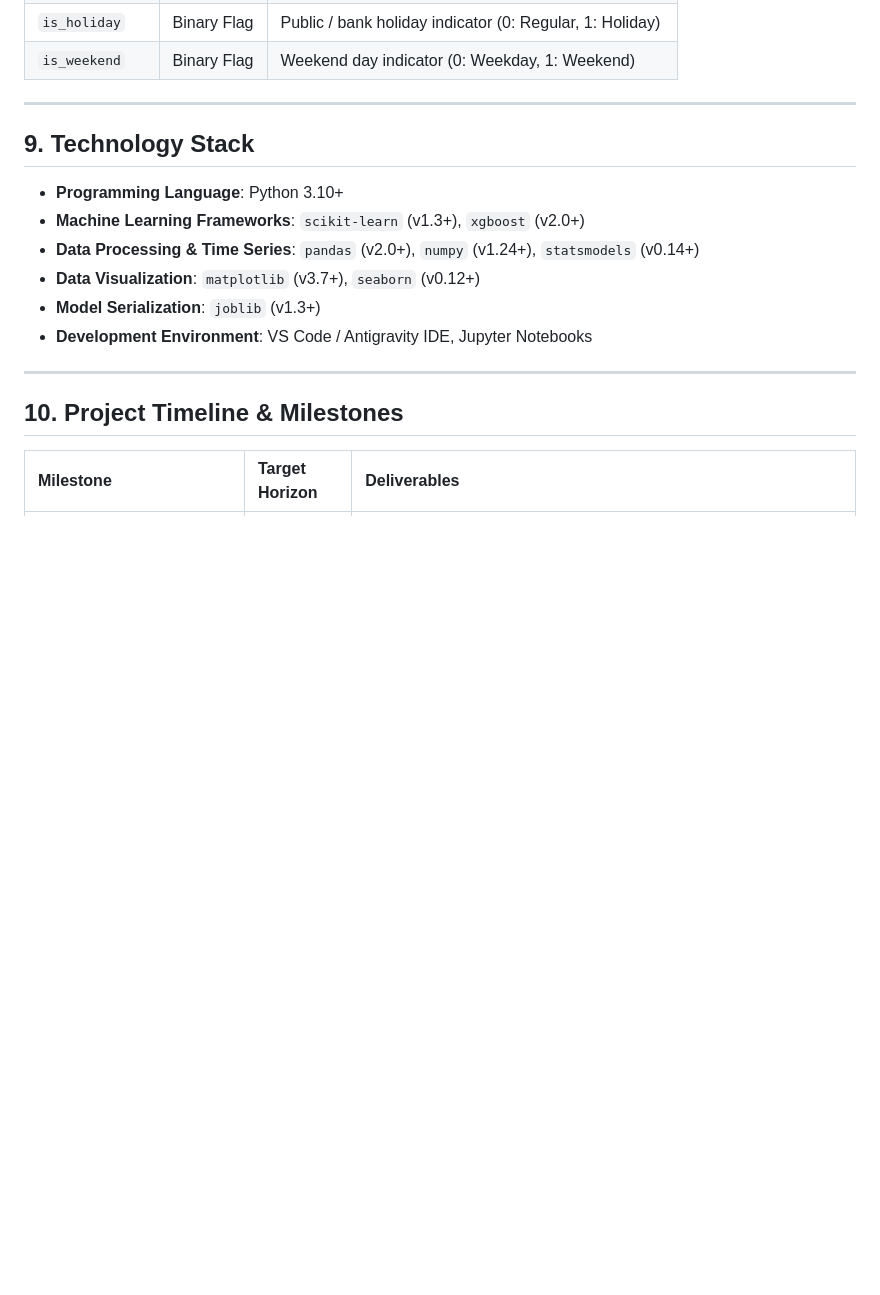
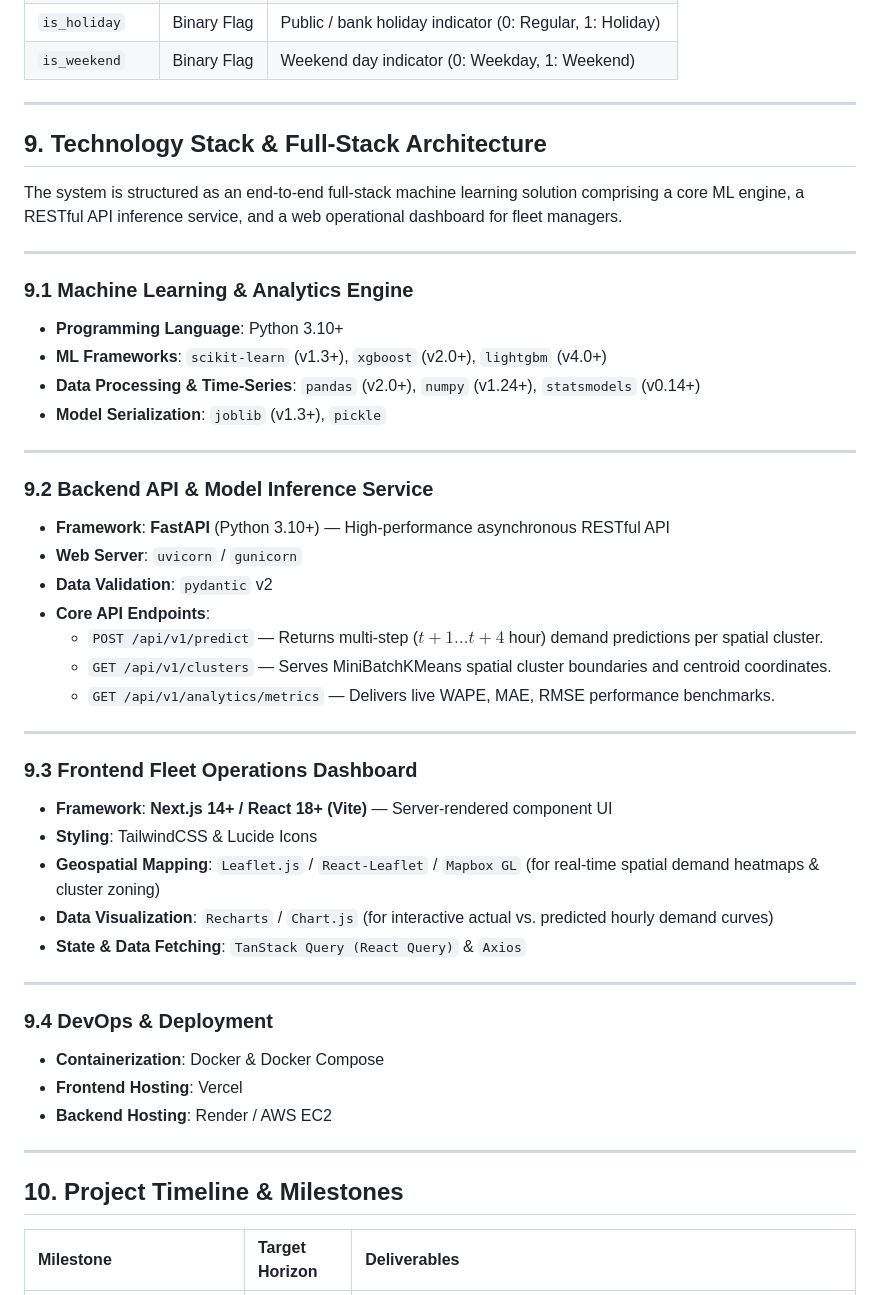
Before and after one commit to tharuntulasi06/ola-bike-ride-request-forecasting, a Markdown page: PROJECT_PROPOSAL.md, the part around the change. Rendered like a GitHub page; blank space fills up the shorter version.

Commit message:
docs: include Next.js/React frontend and FastAPI backend in tech stack

```diff
--- a/PROJECT_PROPOSAL.md
+++ b/PROJECT_PROPOSAL.md
@@ -195,14 +195,44 @@ To ensure robust spatial clustering, temporal accuracy, and cross-city generaliz
 
 ---
 
-## 9. Technology Stack
+## 9. Technology Stack & Full-Stack Architecture
 
+The system is structured as an end-to-end full-stack machine learning solution comprising a core ML engine, a RESTful API inference service, and a web operational dashboard for fleet managers.
+
+---
+
+### 9.1 Machine Learning & Analytics Engine
 * **Programming Language**: Python 3.10+
-* **Machine Learning Frameworks**: `scikit-learn` (v1.3+), `xgboost` (v2.0+)
-* **Data Processing & Time Series**: `pandas` (v2.0+), `numpy` (v1.24+), `statsmodels` (v0.14+)
-* **Data Visualization**: `matplotlib` (v3.7+), `seaborn` (v0.12+)
-* **Model Serialization**: `joblib` (v1.3+)
-* **Development Environment**: VS Code / Antigravity IDE, Jupyter Notebooks
+* **ML Frameworks**: `scikit-learn` (v1.3+), `xgboost` (v2.0+), `lightgbm` (v4.0+)
+* **Data Processing & Time-Series**: `pandas` (v2.0+), `numpy` (v1.24+), `statsmodels` (v0.14+)
+* **Model Serialization**: `joblib` (v1.3+), `pickle`
+
+---
+
+### 9.2 Backend API & Model Inference Service
+* **Framework**: **FastAPI** (Python 3.10+) — High-performance asynchronous RESTful API
+* **Web Server**: `uvicorn` / `gunicorn`
+* **Data Validation**: `pydantic` v2
+* **Core API Endpoints**:
+  * `POST /api/v1/predict` — Returns multi-step ($t+1 \dots t+4$ hour) demand predictions per spatial cluster.
+  * `GET /api/v1/clusters` — Serves MiniBatchKMeans spatial cluster boundaries and centroid coordinates.
+  * `GET /api/v1/analytics/metrics` — Delivers live WAPE, MAE, RMSE performance benchmarks.
+
+---
+
+### 9.3 Frontend Fleet Operations Dashboard
+* **Framework**: **Next.js 14+ / React 18+ (Vite)** — Server-rendered component UI
+* **Styling**: TailwindCSS & Lucide Icons
+* **Geospatial Mapping**: `Leaflet.js` / `React-Leaflet` / `Mapbox GL` (for real-time spatial demand heatmaps & cluster zoning)
+* **Data Visualization**: `Recharts` / `Chart.js` (for interactive actual vs. predicted hourly demand curves)
+* **State & Data Fetching**: `TanStack Query (React Query)` & `Axios`
+
+---
+
+### 9.4 DevOps & Deployment
+* **Containerization**: Docker & Docker Compose
+* **Frontend Hosting**: Vercel
+* **Backend Hosting**: Render / AWS EC2
 
 ---
 
```
Also changed, not shown: SLIDES_PPT.md (+8 -8 lines).
